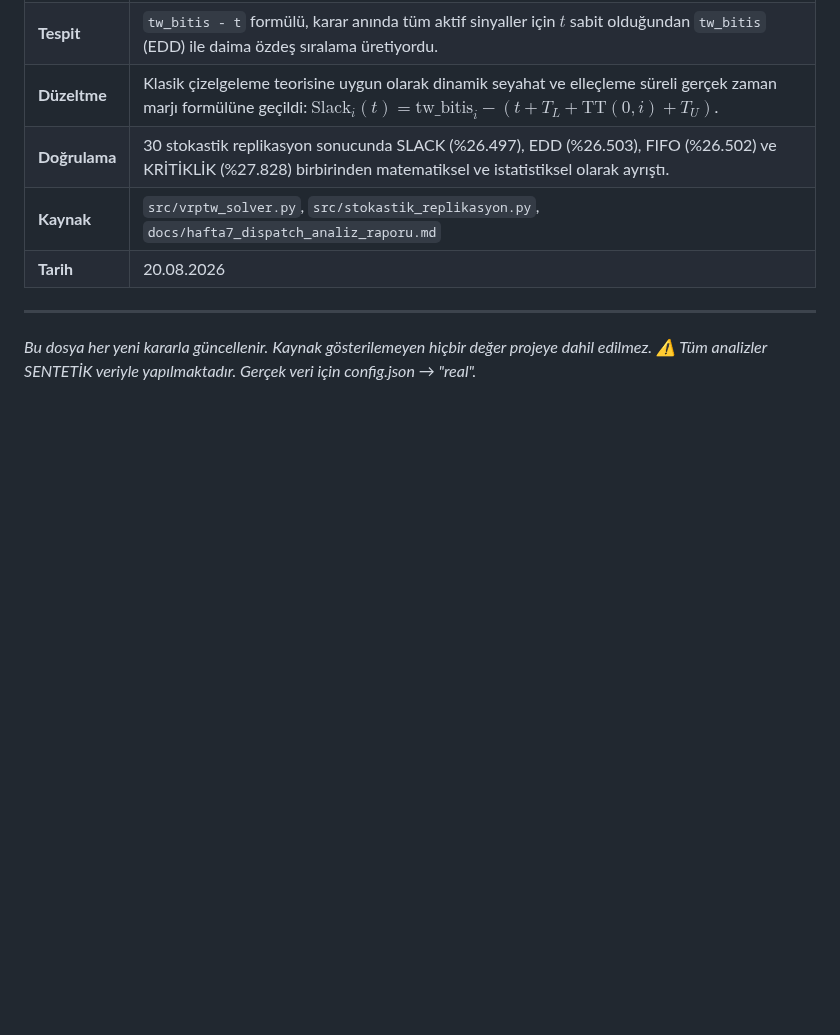
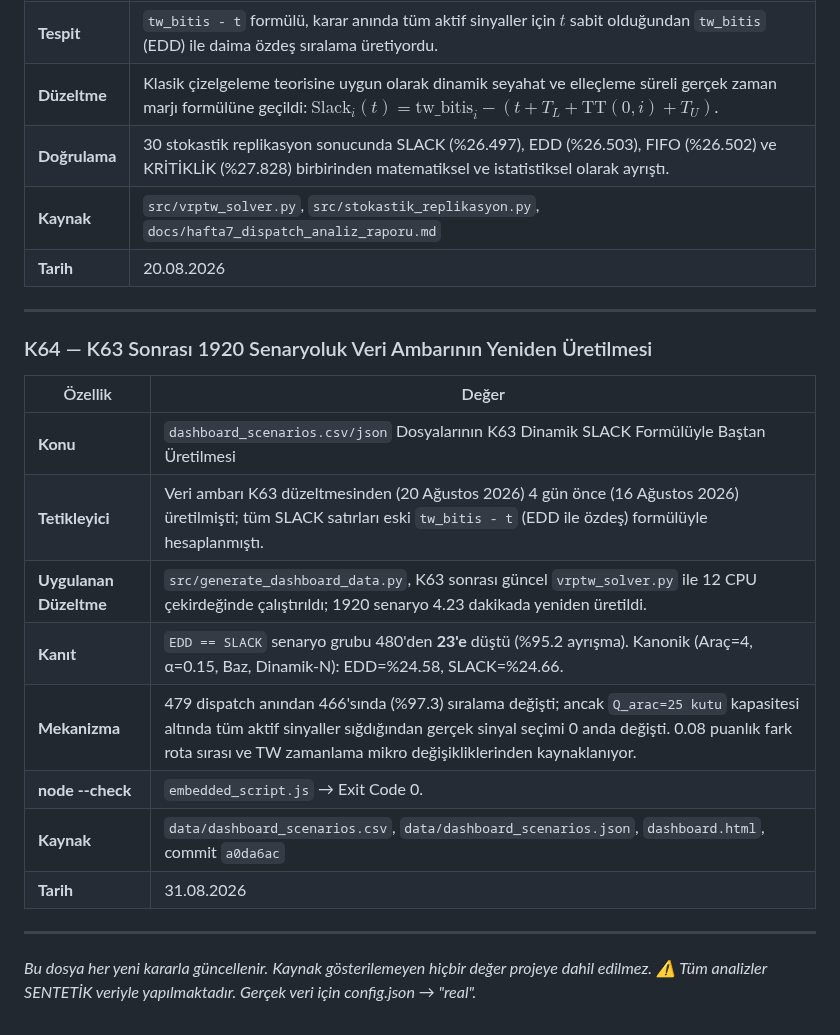
Before and after one commit to ahmetmuratbilir/dynamic-milk-run, a Markdown page: docs/karar_gunlugu.md, the part around the change. GitHub-like rendering; blank space fills up the shorter version.

Commit message:
docs(K64): 1920 senaryo K63 yeniden uretimi ve mekanizma aciklamasi karar gunlugune eklendi

```diff
--- a/docs/karar_gunlugu.md
+++ b/docs/karar_gunlugu.md
@@ -620,6 +620,20 @@
 
 ---
 
+### K64 — K63 Sonrası 1920 Senaryoluk Veri Ambarının Yeniden Üretilmesi
+| Özellik | Değer |
+|---------|-------|
+| **Konu** | `dashboard_scenarios.csv/json` Dosyalarının K63 Dinamik SLACK Formülüyle Baştan Üretilmesi |
+| **Tetikleyici** | Veri ambarı K63 düzeltmesinden (20 Ağustos 2026) 4 gün önce (16 Ağustos 2026) üretilmişti; tüm SLACK satırları eski `tw_bitis - t` (EDD ile özdeş) formülüyle hesaplanmıştı. |
+| **Uygulanan Düzeltme** | `src/generate_dashboard_data.py`, K63 sonrası güncel `vrptw_solver.py` ile 12 CPU çekirdeğinde çalıştırıldı; 1920 senaryo 4.23 dakikada yeniden üretildi. |
+| **Kanıt** | `EDD == SLACK` senaryo grubu 480'den **23'e** düştü (%95.2 ayrışma). Kanonik (Araç=4, α=0.15, Baz, Dinamik-N): EDD=%24.58, SLACK=%24.66. |
+| **Mekanizma** | 479 dispatch anından 466'sında (%97.3) sıralama değişti; ancak `Q_arac=25 kutu` kapasitesi altında tüm aktif sinyaller sığdığından gerçek sinyal seçimi 0 anda değişti. 0.08 puanlık fark rota sırası ve TW zamanlama mikro değişikliklerinden kaynaklanıyor. |
+| **node --check** | `embedded_script.js` → Exit Code 0. |
+| **Kaynak** | `data/dashboard_scenarios.csv`, `data/dashboard_scenarios.json`, `dashboard.html`, commit `a0da6ac` |
+| **Tarih** | 31.08.2026 |
+
+---
+
 *Bu dosya her yeni kararla güncellenir.*
 *Kaynak gösterilemeyen hiçbir değer projeye dahil edilmez.*
 *⚠️ Tüm analizler SENTETİK veriyle yapılmaktadır. Gerçek veri için config.json → "real".*
```
